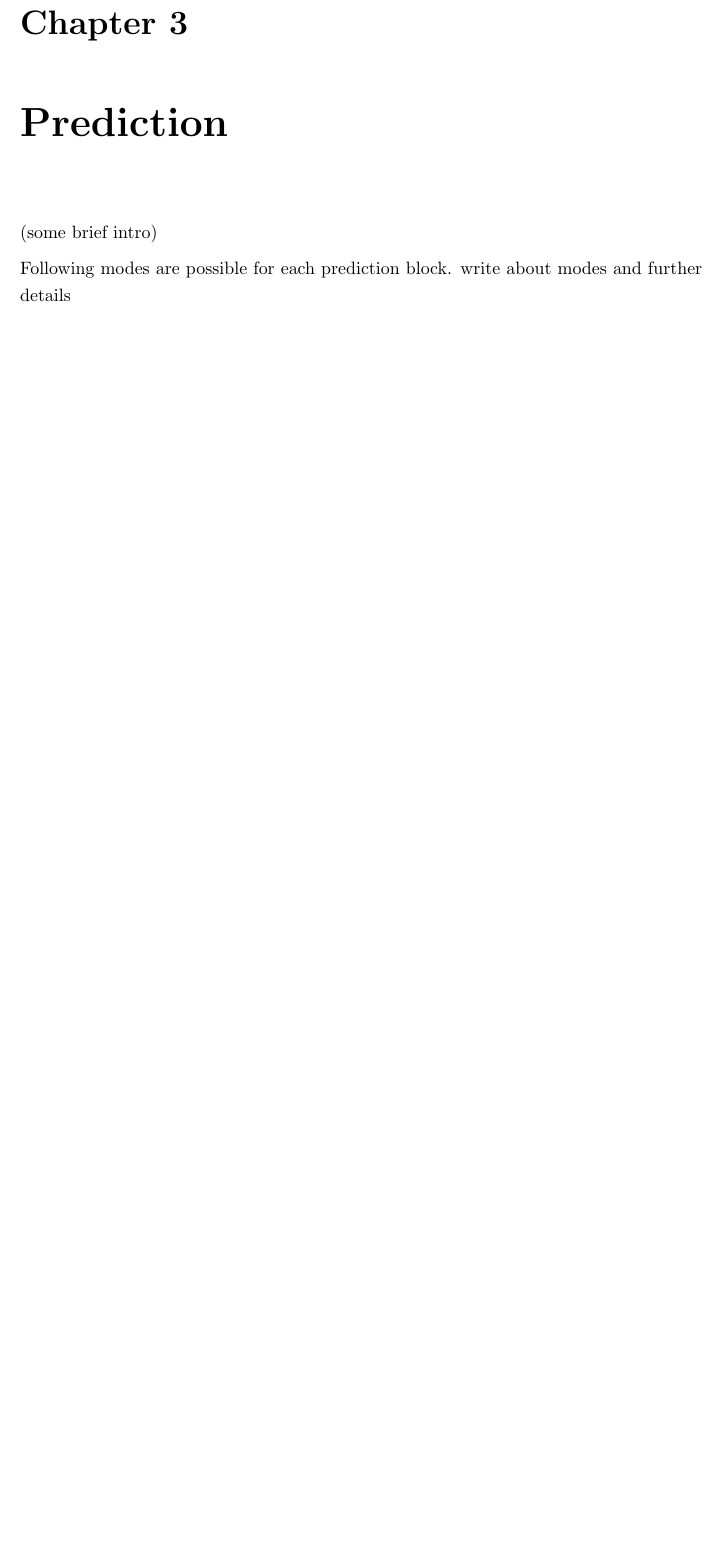
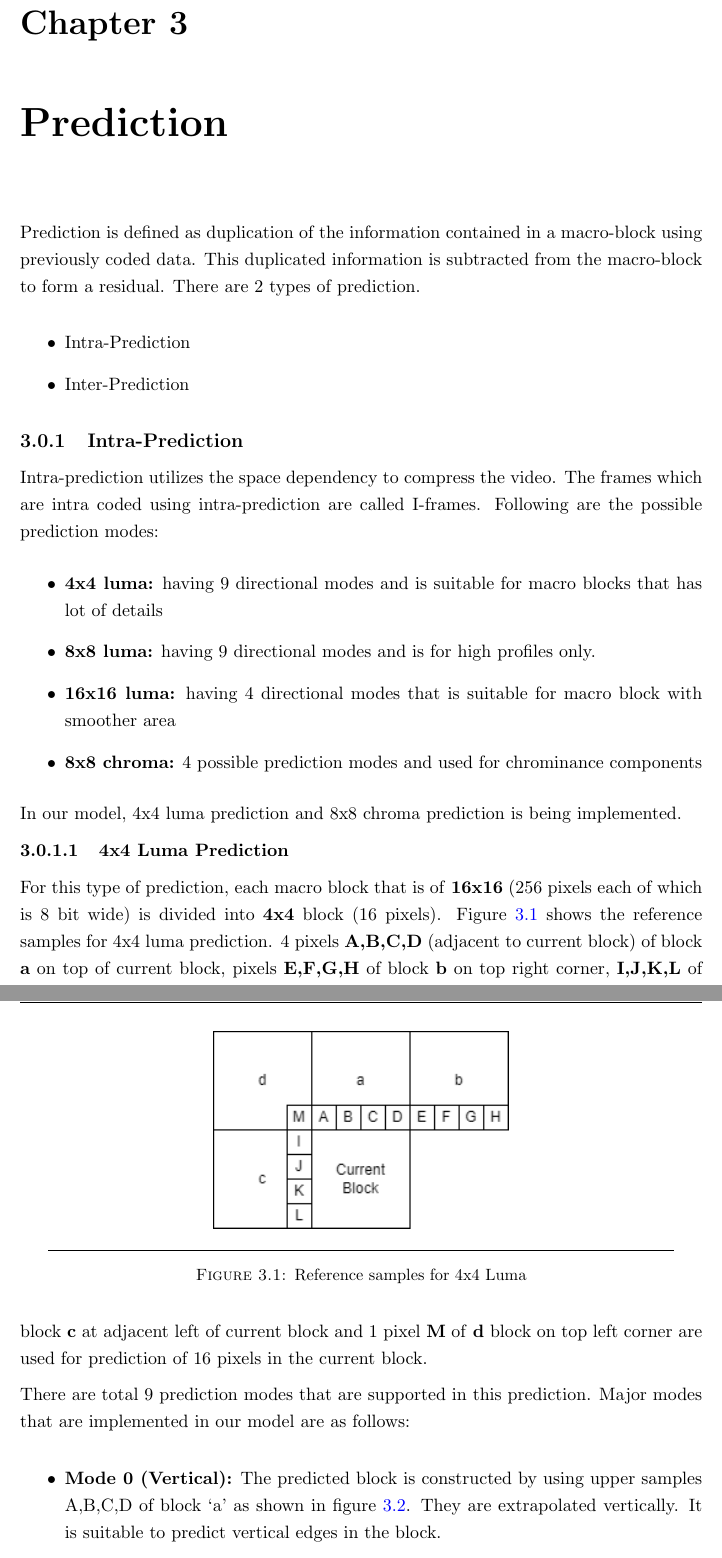
Before and after one commit to hamza-akhtar-dev/h264encoder, a LaTeX thesis (thesis/uet_thesis.tex, which reads thesis/Chapters/Chapter3.tex): part of page 21 of 28 before the commit and two parts of pages 21 and 22 of 30 after it, the two joined at a grey line, cut so that both start at the same text, the shorter picture padded with empty space. Compiled offline with pdfLaTeX; a LaTeX package or settings file that is missing is left out.

Commit message:
thesis update: intra-prediction completed

```diff
--- a/thesis/Chapters/Chapter3.tex
+++ b/thesis/Chapters/Chapter3.tex
@@ -4,6 +4,37 @@
 \label{Chapter3}
 \lhead{Chapter3. \emph{Prediction}} % Write in your own chapter title to set the page header
 
-(some brief intro)
+Prediction is defined as duplication of the information contained in a macro-block using previously coded data. This duplicated information is subtracted from the macro-block to form a residual. There are 2 types of prediction.
 
-Following modes are possible for each prediction block. write about modes and further details
+\begin{itemize}
+	\item Intra-Prediction
+	\item Inter-Prediction
+\end{itemize}
+
+% ref of intra+prediction paper
+\subsection{Intra-Prediction}
+Intra-prediction utilizes the space dependency to compress the video. The frames which are intra coded using intra-prediction are called I-frames. Following are the possible prediction modes:
+\begin{itemize}
+	\item \textbf{4x4 luma:} having 9 directional modes and is suitable for macro blocks that has lot of details
+	\item \textbf{8x8 luma:} having 9 directional modes and is for high profiles only.
+	\item \textbf{16x16 luma:} having 4 directional modes that is suitable for macro block with smoother area
+	\item \textbf{8x8 chroma:} 4 possible prediction modes and used for chrominance components
+\end{itemize}
+In our model, 4x4 luma prediction and 8x8 chroma prediction is being implemented.
+
+\subsubsection{4x4 Luma Prediction}
+For this type of prediction, each macro block that is of \textbf{16x16} (256 pixels each of which is 8 bit wide) is divided into \textbf{4x4} block (16 pixels). Figure \ref{fig:4x4xluma} shows the reference samples for 4x4 luma prediction. 4 pixels \textbf{A,B,C,D} (adjacent to current block) of block \textbf{a}  on top of current block, pixels \textbf{E,F,G,H} of block \textbf{b} on top right corner, \textbf{I,J,K,L} of block \textbf{c} at adjacent left of current block and 1 pixel \textbf{M} of \textbf{d} block on top left corner are used for prediction of 16 pixels in the current block.
+
+\begin{figure}[htbp]
+	\centering
+	\includegraphics[width = 2.5in]{./Figures/4x4luma.png}
+	\rule{35em}{0.5pt}
+	\caption{Reference samples for 4x4 Luma}
+	\label{fig:4x4xluma}
+\end{figure}
+
+There are total 9 prediction modes that are supported in this prediction. Major modes that are implemented in our model are as follows:
+
+\begin{itemize}
+	\item \textbf{Mode 0 (Vertical):} The predicted block is constructed by using upper samples A,B,C,D of block ‘a’ as shown in figure \ref{fig:3modes}. They are extrapolated vertically. It is suitable to predict vertical edges in the block.
+	\item \textbf{Mode 1 (Horizontal):} In this mode, left samples I,J,K,L of block c are used. They are extrapolated horizontally and is suitable for horizontal edges. It can be seen in figure \ref{fig:3modes}.
```
Also changed, not shown: thesis/Chapters/Chapter1.tex (+1 -1 lines), thesis/Figures/3modes.png (added), thesis/Figures/4x4luma.png (added), thesis/Figures/8x8modes.png (added), thesis/uet_thesis.pdf, thesis/Chapters/Chapter3.tex (35 more changed lines), 6 other files.
